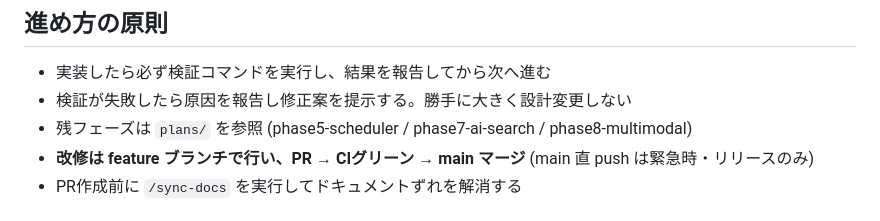
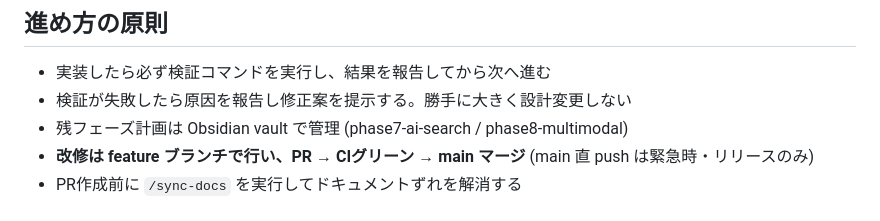
Before and after one commit to AISMIRIN/captu, a Markdown page: CLAUDE.md, the part around the change. Rendered like a GitHub page.

```diff
--- a/CLAUDE.md
+++ b/CLAUDE.md
@@ -81,7 +81,7 @@ cache/{ts_stem}/
 
 - 実装したら必ず検証コマンドを実行し、結果を報告してから次へ進む
 - 検証が失敗したら原因を報告し修正案を提示する。勝手に大きく設計変更しない
-- 残フェーズは `plans/` を参照 (phase5-scheduler / phase7-ai-search / phase8-multimodal)
+- 残フェーズ計画は Obsidian vault で管理 (phase7-ai-search / phase8-multimodal)
 - **改修は feature ブランチで行い、PR → CIグリーン → main マージ** (main 直 push は緊急時・リリースのみ)
 - PR作成前に `/sync-docs` を実行してドキュメントずれを解消する
 
```
Also changed, not shown: docs/spec.md (+2 -2 lines).
